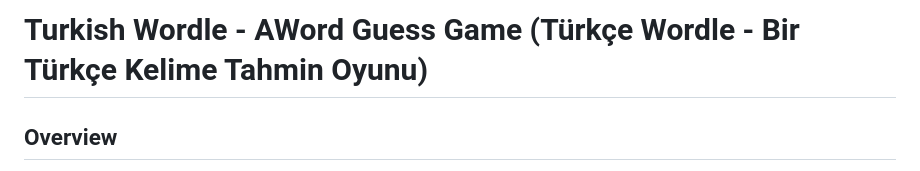
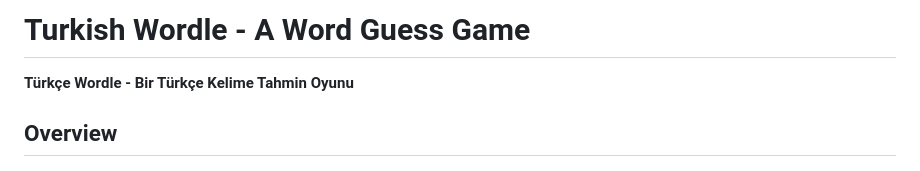
Before and after one commit to caglarorhan/turkcewordle, a Markdown page: readme.md, the part around the change printed below. Drawn GitHub-style.

```diff
--- a/readme.md
+++ b/readme.md
@@ -1,4 +1,5 @@
-# Turkish Wordle - AWord Guess Game (Türkçe Wordle - Bir Türkçe Kelime Tahmin Oyunu)
+# Turkish Wordle - A Word Guess Game
+**Türkçe Wordle - Bir Türkçe Kelime Tahmin Oyunu**
 
 ## Overview
 
```
Also changed, not shown: other parts of readme.md (+8 -1 lines).
